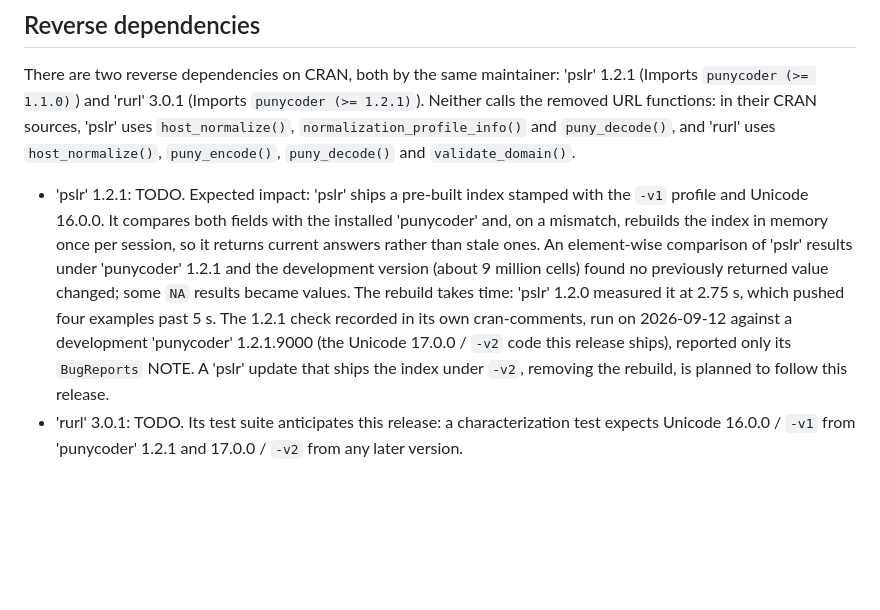
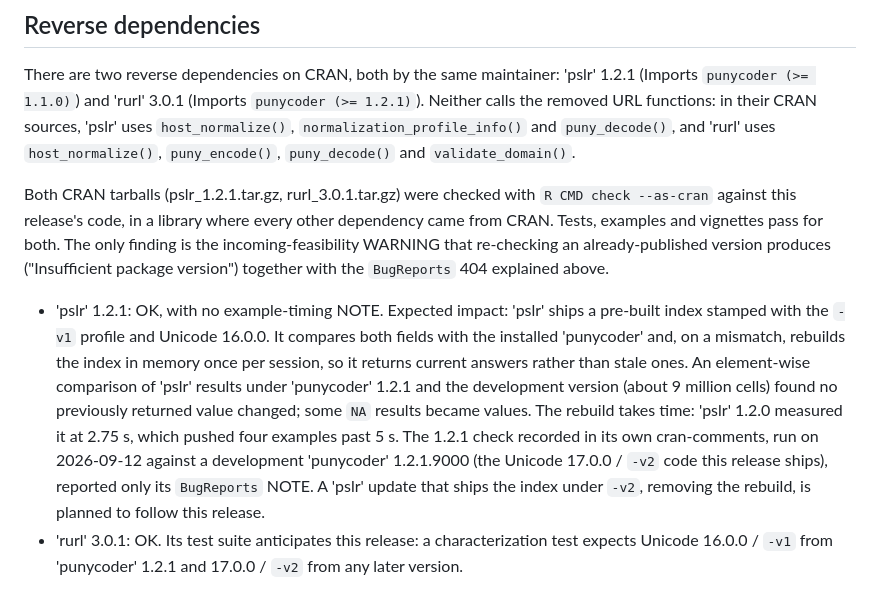
Before and after one commit to bart-turczynski/punycoder, a Markdown page: cran-comments.md, the part around the change. Drawn GitHub-style; blank space fills up the shorter version.

Commit message:
docs: record the reverse-dependency checks for 1.3.0
pslr 1.2.1 and rurl 3.0.1, as published on CRAN, pass R CMD check
--as-cran against main at 9c9d97c in a library where every other
dependency came from CRAN. The only finding is the incoming-feasibility
WARNING that re-checking a published version produces, plus the known
BugReports 404.

The release-time check rows stay TODO: they need the 1.3.0 tarball.

Refs: SEOR-zfnbbujk

Co-Authored-By: Claude Opus 5.5 <noreply@anthropic.com>

```diff
--- a/cran-comments.md
+++ b/cran-comments.md
@@ -105,15 +105,24 @@ CRAN sources, 'pslr' uses `host_normalize()`, `normalization_profile_info()`
 and `puny_decode()`, and 'rurl' uses `host_normalize()`, `puny_encode()`,
 `puny_decode()` and `validate_domain()`.
 
-<!-- TODO(release): record `R CMD check` of both CRAN tarballs
-     (pslr_1.2.1.tar.gz, rurl_3.0.1.tar.gz) against the 1.3.0 tarball being
-     submitted. Check the published tarballs, not the development trees: a
-     development tree is what hid four test failures in pslr 1.1.1. -->
+<!-- Checked 2026-09-28 against a tarball built from main at 9c9d97c
+     (1.2.1.9000). If punycoder's R/ or src/ changes before submission,
+     re-run against the 1.3.0 tarball being submitted. Check the published
+     tarballs, not the development trees: a development tree is what hid
+     four test failures in pslr 1.1.1. -->
 
-* 'pslr' 1.2.1: TODO. Expected impact: 'pslr' ships a pre-built index stamped
-  with the `-v1` profile and Unicode 16.0.0. It compares both fields with the
-  installed 'punycoder' and, on a mismatch, rebuilds the index in memory once
-  per session, so it returns current answers rather than stale ones. An
+Both CRAN tarballs (pslr_1.2.1.tar.gz, rurl_3.0.1.tar.gz) were checked with
+`R CMD check --as-cran` against this release's code, in a library where every
+other dependency came from CRAN. Tests, examples and vignettes pass for both.
+The only finding is the incoming-feasibility WARNING that re-checking an
+already-published version produces ("Insufficient package version") together
+with the `BugReports` 404 explained above.
+
+* 'pslr' 1.2.1: OK, with no example-timing NOTE. Expected impact: 'pslr'
+  ships a pre-built index stamped with the `-v1` profile and Unicode 16.0.0.
+  It compares both fields with the installed 'punycoder' and, on a mismatch,
+  rebuilds the index in memory once per session, so it returns current
+  answers rather than stale ones. An
   element-wise comparison of 'pslr' results under 'punycoder' 1.2.1 and the
   development version (about 9 million cells) found no previously returned
   value changed; some `NA` results became values. The rebuild takes time:
@@ -123,6 +132,6 @@ and `puny_decode()`, and 'rurl' uses `host_normalize()`, `puny_encode()`,
   code this release ships), reported only its `BugReports` NOTE. A 'pslr'
   update that ships the index under `-v2`, removing the rebuild, is planned
   to follow this release.
-* 'rurl' 3.0.1: TODO. Its test suite anticipates this release: a
+* 'rurl' 3.0.1: OK. Its test suite anticipates this release: a
   characterization test expects Unicode 16.0.0 / `-v1` from 'punycoder' 1.2.1
   and 17.0.0 / `-v2` from any later version.
```
